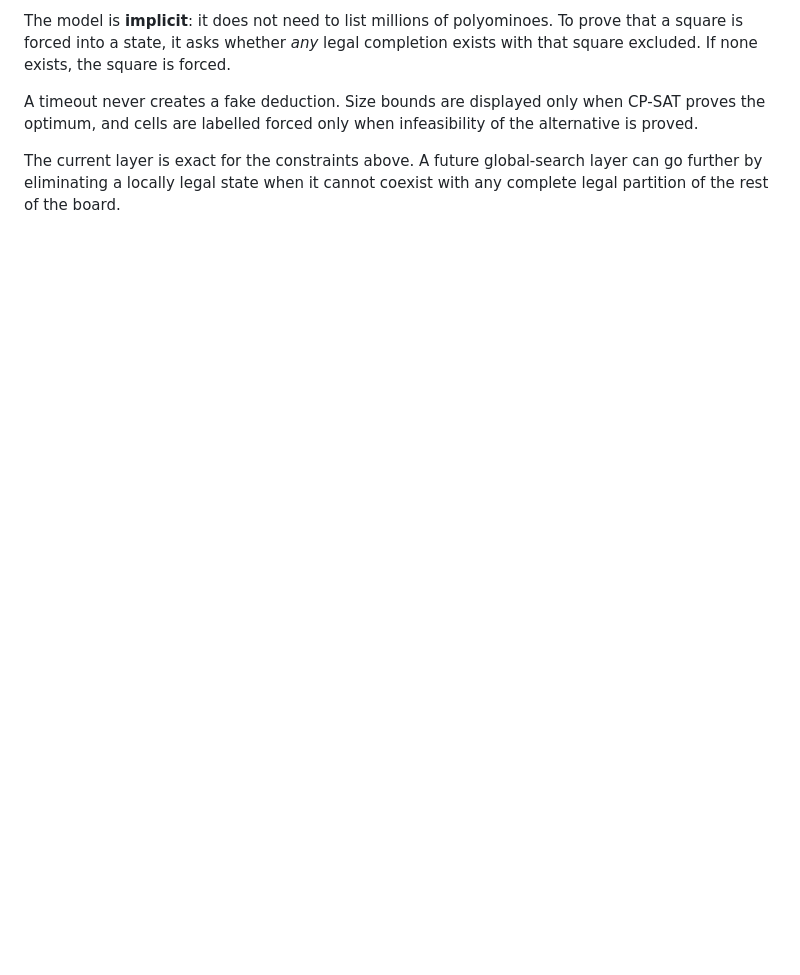
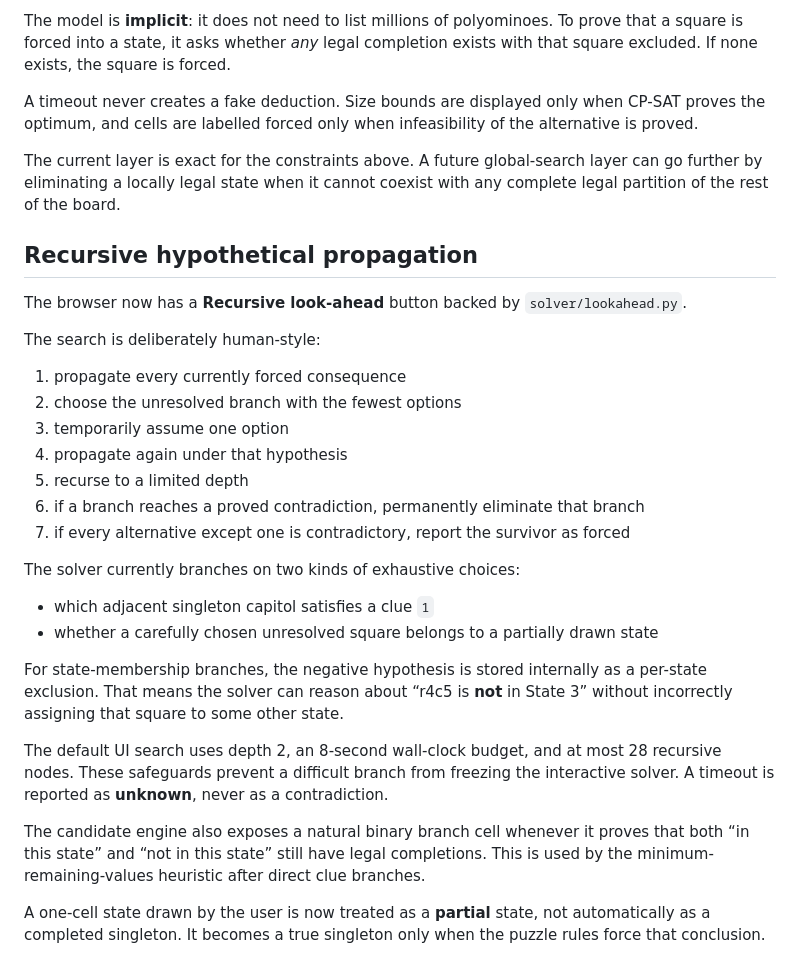
Before and after one commit to JakeValinho/jane-street-puzzle-oct-2026, a Markdown page: README.md, the part around the change. Rendered like a GitHub page; blank space fills up the shorter version.

Commit message:
Document recursive hypothetical propagation

```diff
--- a/README.md
+++ b/README.md
@@ -132,3 +132,31 @@ The model is **implicit**: it does not need to list millions of polyominoes. To
 A timeout never creates a fake deduction. Size bounds are displayed only when CP-SAT proves the optimum, and cells are labelled forced only when infeasibility of the alternative is proved.
 
 The current layer is exact for the constraints above. A future global-search layer can go further by eliminating a locally legal state when it cannot coexist with any complete legal partition of the rest of the board.
+
+
+## Recursive hypothetical propagation
+
+The browser now has a **Recursive look-ahead** button backed by `solver/lookahead.py`.
+
+The search is deliberately human-style:
+
+1. propagate every currently forced consequence
+2. choose the unresolved branch with the fewest options
+3. temporarily assume one option
+4. propagate again under that hypothesis
+5. recurse to a limited depth
+6. if a branch reaches a proved contradiction, permanently eliminate that branch
+7. if every alternative except one is contradictory, report the survivor as forced
+
+The solver currently branches on two kinds of exhaustive choices:
+
+- which adjacent singleton capitol satisfies a clue `1`
+- whether a carefully chosen unresolved square belongs to a partially drawn state
+
+For state-membership branches, the negative hypothesis is stored internally as a per-state exclusion. That means the solver can reason about “r4c5 is **not** in State 3” without incorrectly assigning that square to some other state.
+
+The default UI search uses depth 2, an 8-second wall-clock budget, and at most 28 recursive nodes. These safeguards prevent a difficult branch from freezing the interactive solver. A timeout is reported as **unknown**, never as a contradiction.
+
+The candidate engine also exposes a natural binary branch cell whenever it proves that both “in this state” and “not in this state” still have legal completions. This is used by the minimum-remaining-values heuristic after direct clue branches.
+
+A one-cell state drawn by the user is now treated as a **partial** state, not automatically as a completed singleton. It becomes a true singleton only when the puzzle rules force that conclusion.
```
